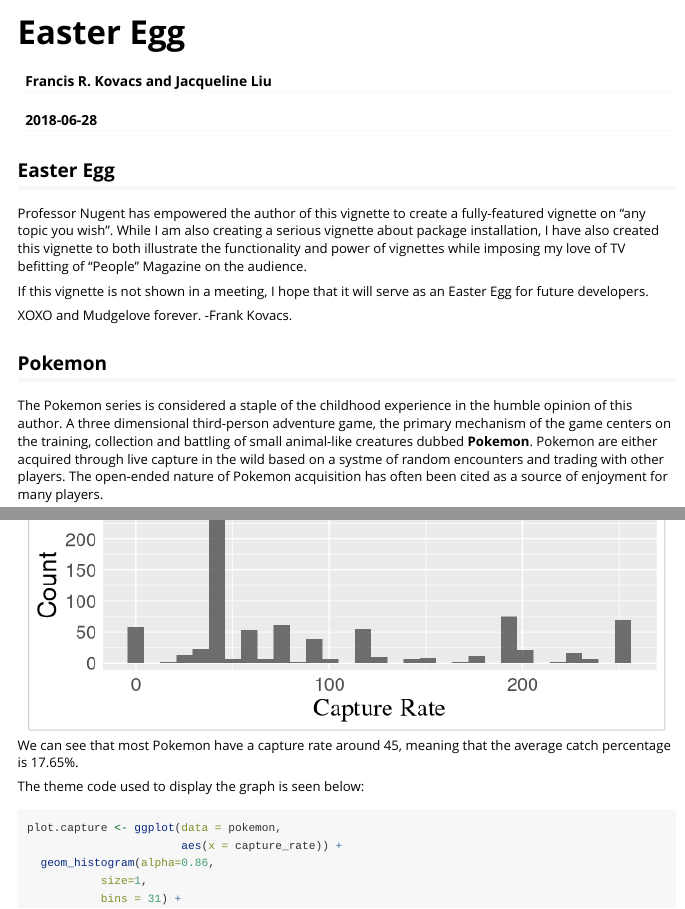
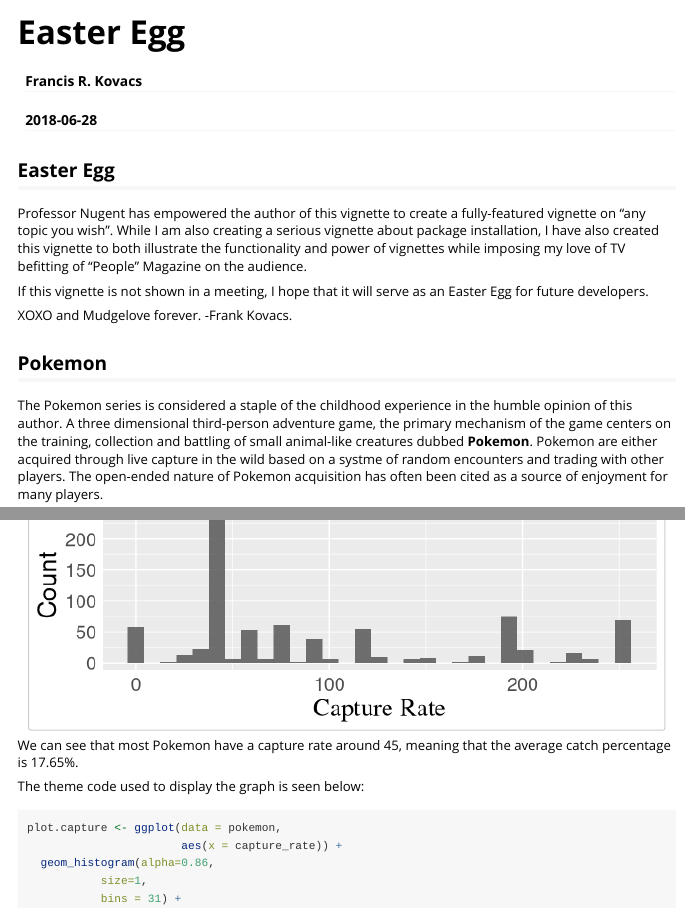
Before and after one commit to frank113/R202, an R Markdown document (vignettes/egg.Rmd): the page in a window 1100 px wide, from its top, and a second part further down, joined at a grey line. Rendered offline with R 4.5, knitr and Pandoc, with nearby package versions.

Commit message:
Fixed authorship of easter egg

```diff
--- a/vignettes/egg.Rmd
+++ b/vignettes/egg.Rmd
@@ -1,6 +1,6 @@
 ---
 title: "Easter Egg"
-author: "Francis R. Kovacs and Jacqueline Liu"
+author: "Francis R. Kovacs"
 date: "`r Sys.Date()`"
 output: rmarkdown::html_vignette
 vignette: >
```
